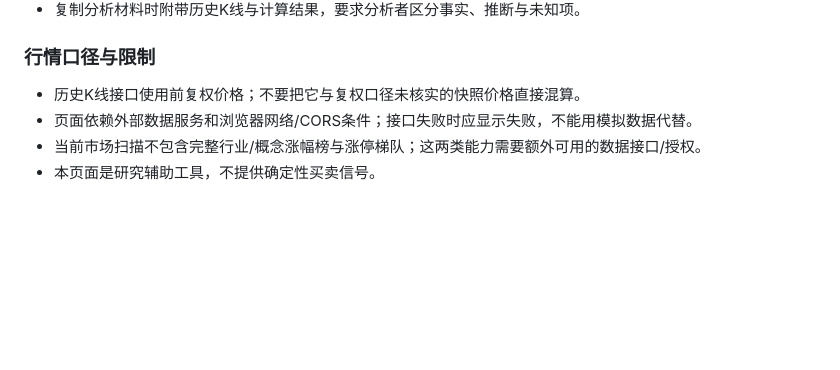
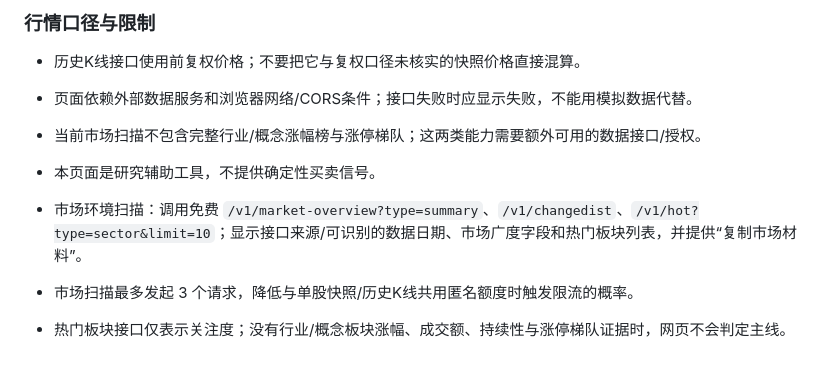
Before and after one commit to ruil50466-web/a-share-lab, a Markdown page: README.md, the part around the change. Drawn GitHub-style; blank space fills up the shorter version.

Commit message:
Document market scan and anonymous request budget

```diff
--- a/README.md
+++ b/README.md
@@ -65,3 +65,7 @@ python scripts/analyze_signals.py
 - 页面依赖外部数据服务和浏览器网络/CORS条件；接口失败时应显示失败，不能用模拟数据代替。
 - 当前市场扫描不包含完整行业/概念涨幅榜与涨停梯队；这两类能力需要额外可用的数据接口/授权。
 - 本页面是研究辅助工具，不提供确定性买卖信号。
+
+- 市场环境扫描：调用免费 `/v1/market-overview?type=summary`、`/v1/changedist`、`/v1/hot?type=sector&limit=10`；显示接口来源/可识别的数据日期、市场广度字段和热门板块列表，并提供“复制市场材料”。
+- 市场扫描最多发起 3 个请求，降低与单股快照/历史K线共用匿名额度时触发限流的概率。
+- 热门板块接口仅表示关注度；没有行业/概念板块涨幅、成交额、持续性与涨停梯队证据时，网页不会判定主线。
```
